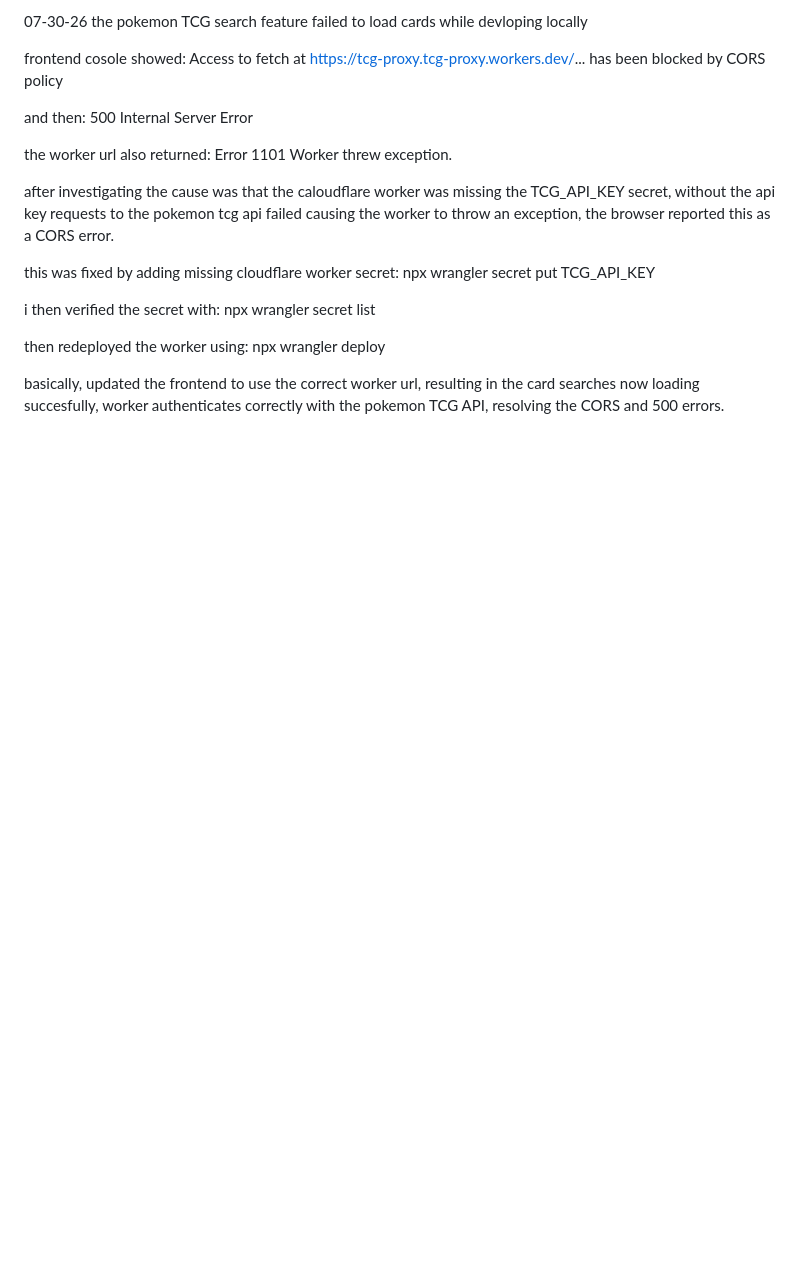
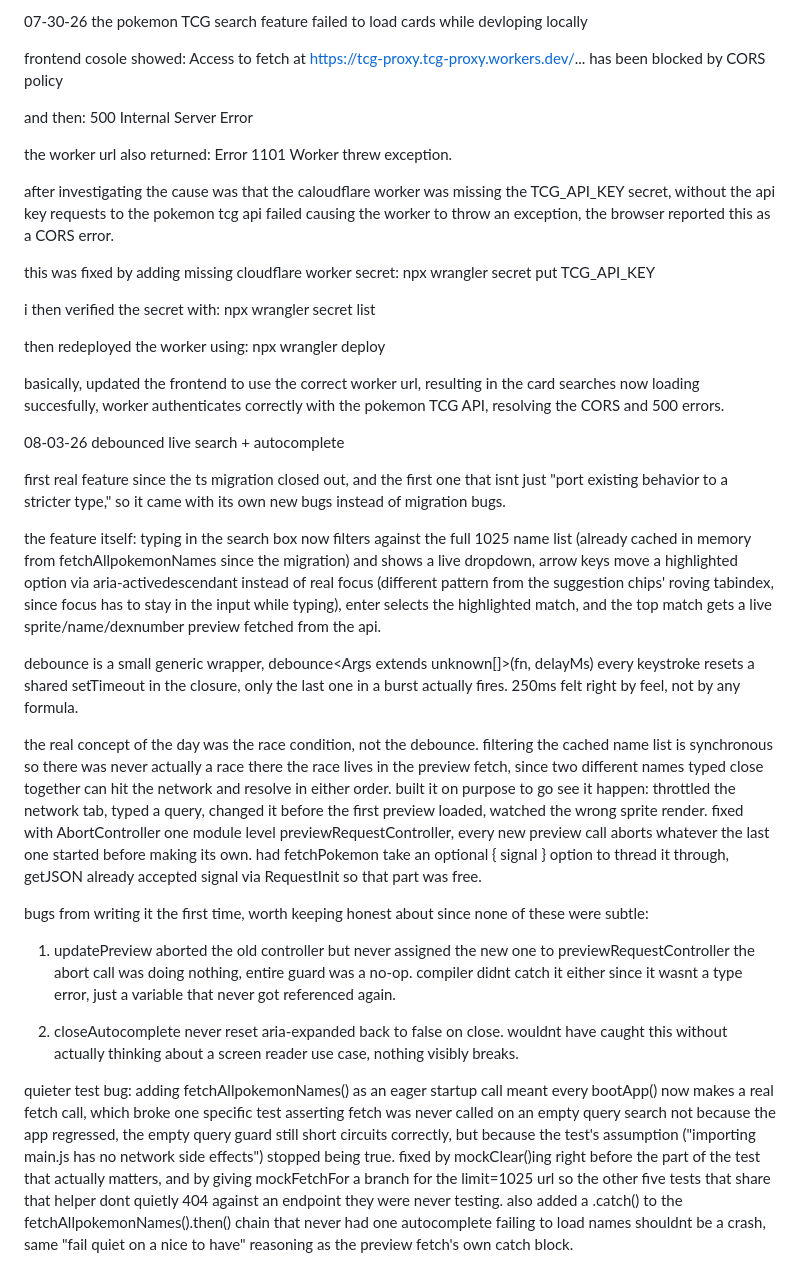
Before and after one commit to elpsykongroo14/pokemon-finder, a Markdown page: DEVLOG.md, the part around the change. GitHub-like rendering; blank space fills up the shorter version.

Commit message:
update devlog

```diff
--- a/DEVLOG.md
+++ b/DEVLOG.md
@@ -450,3 +450,21 @@ then redeployed the worker using:
 npx wrangler deploy
 
 basically, updated the frontend to use the correct worker url, resulting in the card searches now loading succesfully, worker authenticates correctly with the pokemon TCG API, resolving the CORS and 500 errors.
+
+08-03-26 debounced live search + autocomplete
+
+first real feature since the ts migration closed out, and the first one that isnt just "port existing behavior to a stricter type," so it came with its own new bugs instead of migration bugs.
+
+the feature itself: typing in the search box now filters against the full 1025 name list (already cached in memory from fetchAllpokemonNames since the migration) and shows a live dropdown, arrow keys move a highlighted option via aria-activedescendant instead of real focus (different pattern from the suggestion chips' roving tabindex, since focus has to stay in the input while typing), enter selects the highlighted match, and the top match gets a live sprite/name/dexnumber preview fetched from the api.
+
+debounce is a small generic wrapper, debounce<Args extends unknown[]>(fn, delayMs) every keystroke resets a shared setTimeout in the closure, only the last one in a burst actually fires. 250ms felt right by feel, not by any formula.
+
+the real concept of the day was the race condition, not the debounce. filtering the cached name list is synchronous so there was never actually a race there the race lives in the preview fetch, since two different names typed close together can hit the network and resolve in either order. built it on purpose to go see it happen: throttled the network tab, typed a query, changed it before the first preview loaded, watched the wrong sprite render. fixed with AbortController one module level previewRequestController, every new preview call aborts whatever the last one started before making its own. had fetchPokemon take an optional { signal } option to thread it through, getJSON already accepted signal via RequestInit so that part was free.
+
+bugs from writing it the first time, worth keeping honest about since none of these were subtle:
+
+1. updatePreview aborted the old controller but never assigned the new one to previewRequestController the abort call was doing nothing, entire guard was a no-op. compiler didnt catch it either since it wasnt a type error, just a variable that never got referenced again.
+
+2. closeAutocomplete never reset aria-expanded back to false on close. wouldnt have caught this without actually thinking about a screen reader use case, nothing visibly breaks.
+
+quieter test bug: adding fetchAllpokemonNames() as an eager startup call meant every bootApp() now makes a real fetch call, which broke one specific test asserting fetch was never called on an empty query search not because the app regressed, the empty query guard still short circuits correctly, but because the test's assumption ("importing main.js has no network side effects") stopped being true. fixed by mockClear()ing right before the part of the test that actually matters, and by giving mockFetchFor a branch for the limit=1025 url so the other five tests that share that helper dont quietly 404 against an endpoint they were never testing. also added a .catch() to the fetchAllpokemonNames().then() chain that never had one autocomplete failing to load names shouldnt be a crash, same "fail quiet on a nice to have" reasoning as the preview fetch's own catch block.
```
